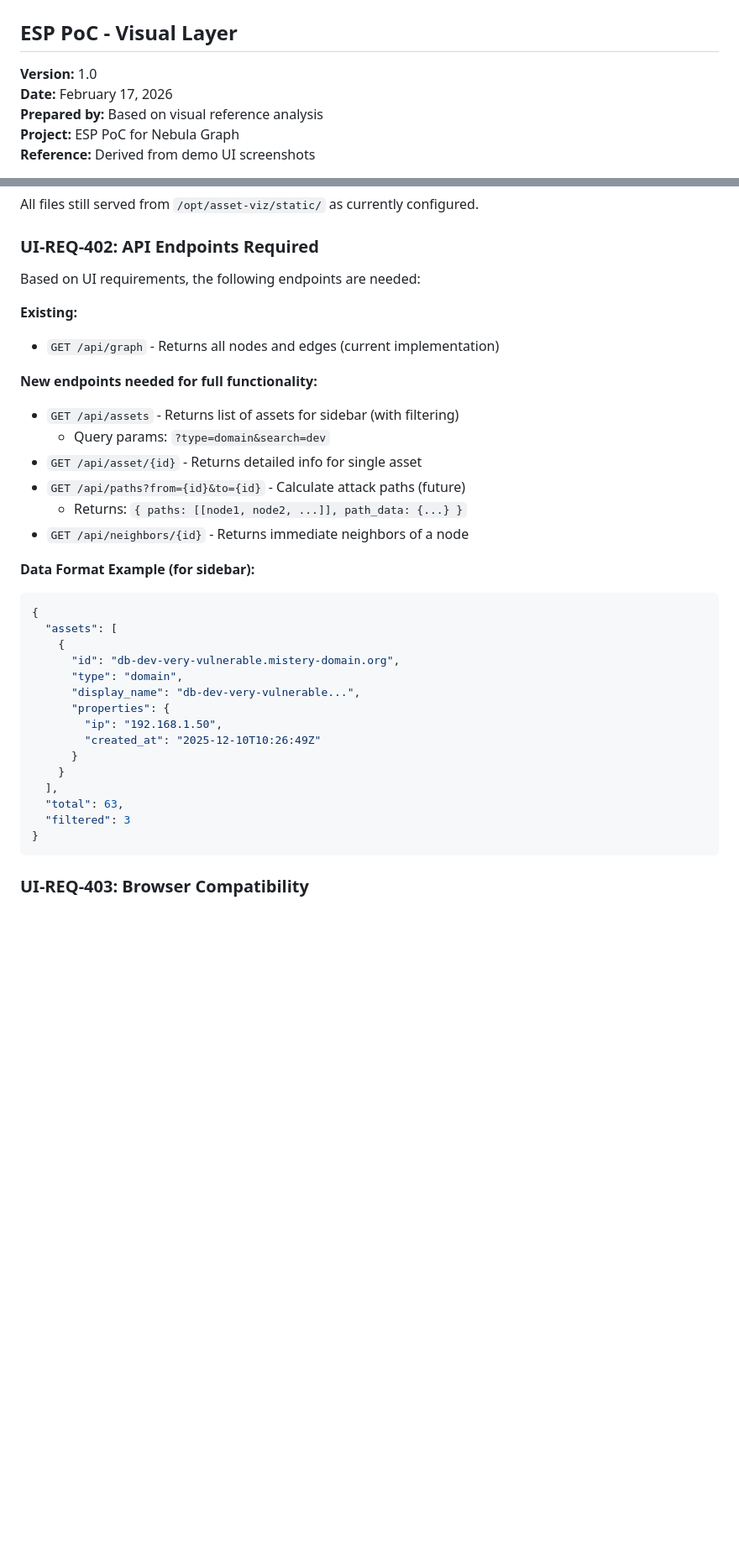
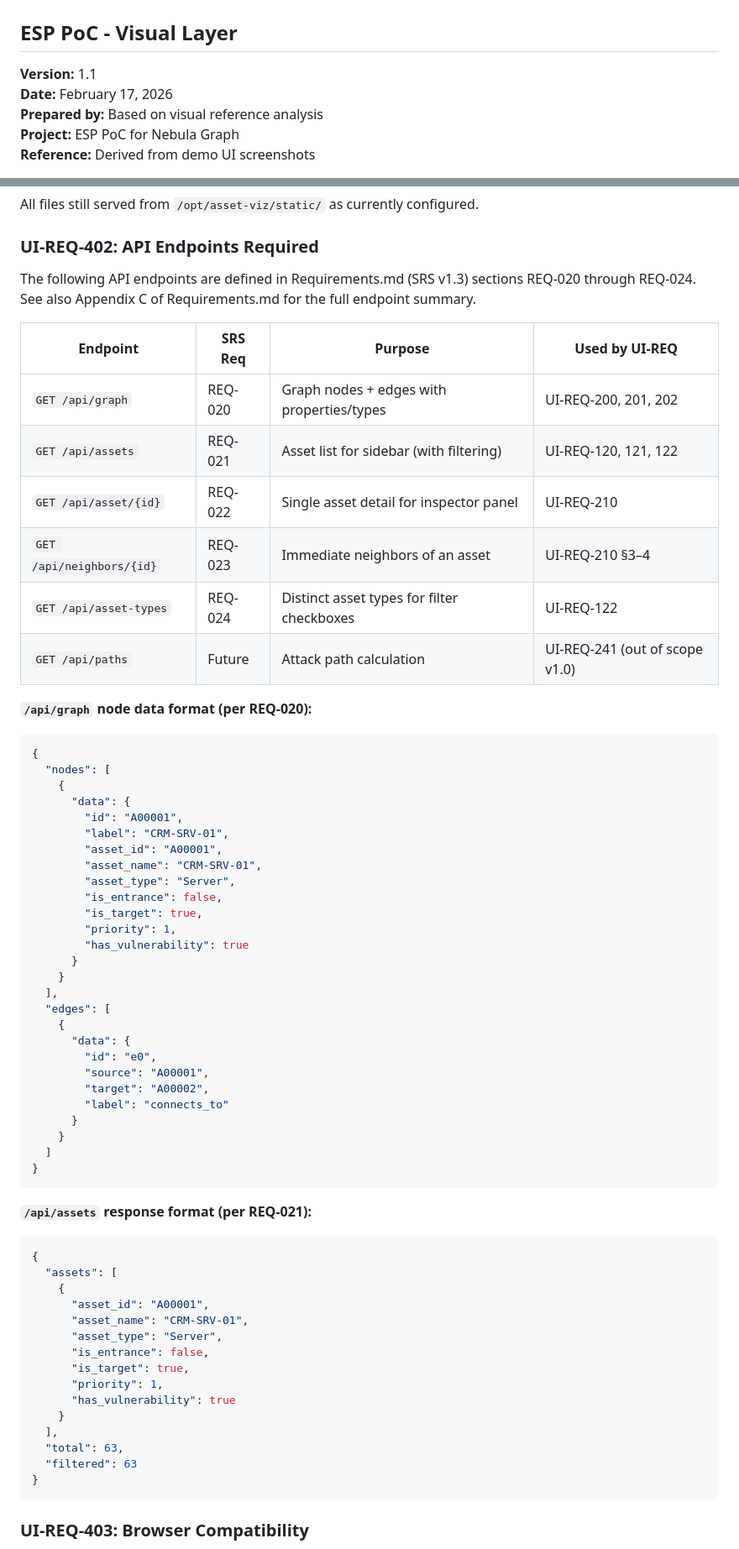
Before and after one commit to 94d44027/ESP-data, a Markdown page: Requirements/UI-Requirements.MD, 2 parts joined by grey strips. Shown at 84% size. Drawn GitHub-style; blank space fills up the shorter version.

Commit message:
reviewed requirements

````diff
--- a/Requirements/UI-Requirements.MD
+++ b/Requirements/UI-Requirements.MD
@@ -1,7 +1,7 @@
 # UI Requirements Specification
 ## ESP PoC - Visual Layer
 
-**Version:** 1.0
+**Version:** 1.1
 **Date:** February 17, 2026
 **Prepared by:** Based on visual reference analysis
 **Project:** ESP PoC for Nebula Graph
@@ -788,35 +795,64 @@ All files still served from `/opt/asset-viz/static/` as currently configured.
 
 ### UI-REQ-402: API Endpoints Required
 
-Based on UI requirements, the following endpoints are needed:
+The following API endpoints are defined in Requirements.md (SRS v1.3) sections REQ-020 through REQ-024. See also Appendix C of Requirements.md for the full endpoint summary.
 
-**Existing:**
-- `GET /api/graph` - Returns all nodes and edges (current implementation)
+| Endpoint              | SRS Req  | Purpose                                  | Used by UI-REQ              |
+|-----------------------|----------|------------------------------------------|-----------------------------|
+| `GET /api/graph`      | REQ-020  | Graph nodes + edges with properties/types | UI-REQ-200, 201, 202       |
+| `GET /api/assets`     | REQ-021  | Asset list for sidebar (with filtering)  | UI-REQ-120, 121, 122       |
+| `GET /api/asset/{id}` | REQ-022  | Single asset detail for inspector panel  | UI-REQ-210                  |
+| `GET /api/neighbors/{id}` | REQ-023 | Immediate neighbors of an asset        | UI-REQ-210 §3–4            |
+| `GET /api/asset-types`| REQ-024  | Distinct asset types for filter checkboxes | UI-REQ-122                |
+| `GET /api/paths`      | Future   | Attack path calculation                  | UI-REQ-241 (out of scope v1.0) |
 
-**New endpoints needed for full functionality:**
-- `GET /api/assets` - Returns list of assets for sidebar (with filtering)
-  - Query params: `?type=domain&search=dev`
-- `GET /api/asset/{id}` - Returns detailed info for single asset
-- `GET /api/paths?from={id}&to={id}` - Calculate attack paths (future)
-  - Returns: `{ paths: [[node1, node2, ...]], path_data: {...} }`
-- `GET /api/neighbors/{id}` - Returns immediate neighbors of a node
+**`/api/graph` node data format (per REQ-020):**
+```json
+{
+  "nodes": [
+    {
+      "data": {
+        "id": "A00001",
+        "label": "CRM-SRV-01",
+        "asset_id": "A00001",
+        "asset_name": "CRM-SRV-01",
+        "asset_type": "Server",
+        "is_entrance": false,
+        "is_target": true,
+        "priority": 1,
+        "has_vulnerability": true
+      }
+    }
+  ],
+  "edges": [
+    {
+      "data": {
+        "id": "e0",
+        "source": "A00001",
+        "target": "A00002",
+        "label": "connects_to"
+      }
+    }
+  ]
+}
+```
 
-**Data Format Example (for sidebar):**
+**`/api/assets` response format (per REQ-021):**
 ```json
 {
   "assets": [
     {
-      "id": "db-dev-very-vulnerable.mistery-domain.org",
-      "type": "domain",
-      "display_name": "db-dev-very-vulnerable...",
-      "properties": {
-        "ip": "192.168.1.50",
-        "created_at": "2025-12-10T10:26:49Z"
-      }
+      "asset_id": "A00001",
+      "asset_name": "CRM-SRV-01",
+      "asset_type": "Server",
+      "is_entrance": false,
+      "is_target": true,
+      "priority": 1,
+      "has_vulnerability": true
     }
   ],
   "total": 63,
-  "filtered": 3
+  "filtered": 63
 }
 ```
 
````
Also changed, not shown: other parts of Requirements/UI-Requirements.MD (+35 -23 lines).
